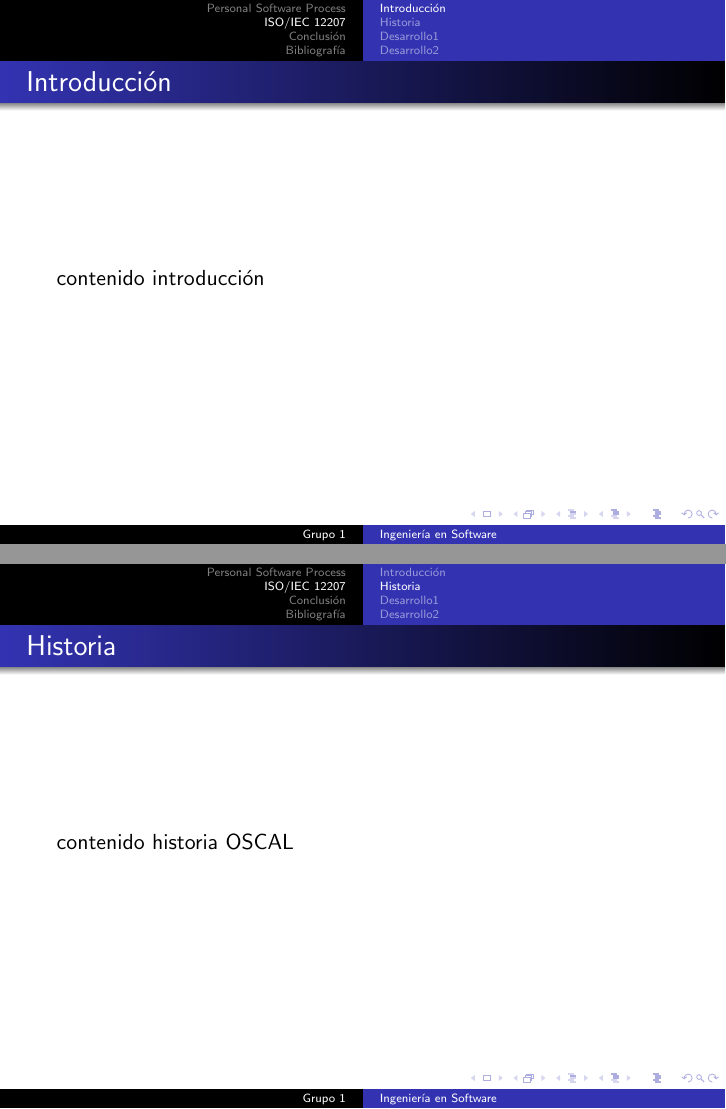
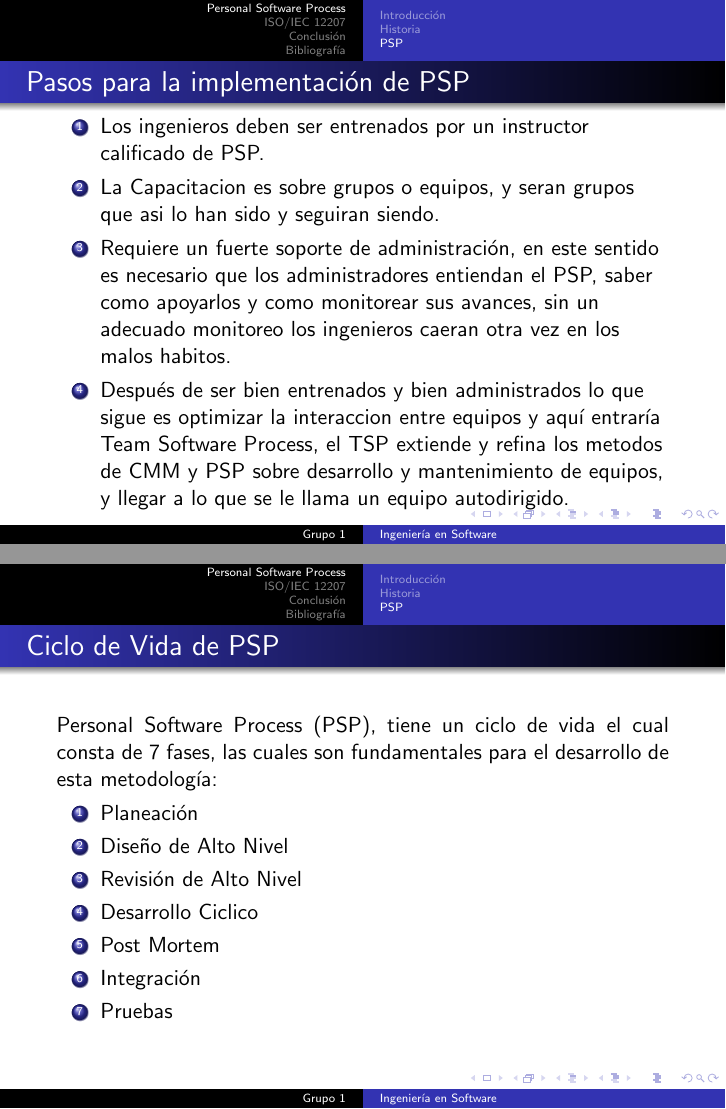
Before and after one commit to SebaRoms/ISW-ISO, LaTeX slides (LateX/ISW ISO.tex): pages 16 and 17 of 21 before the commit and pages 19 and 27 of 34 after it, joined at a grey line. Compiled offline with pdfLaTeX.

Commit message:
frame nuevo y Ciclo de vida PSP

```diff
--- a/LateX/ISW ISO.tex
+++ b/LateX/ISW ISO.tex
@@ -80,6 +80,31 @@
 				\end{figure}
 			\end{frame}
 
+			\begin{frame}{Pasos para la implementación de PSP}
+				\begin{enumerate}
+					\item Los ingenieros deben ser entrenados por un instructor calificado de PSP. \\ \smallskip \pause
+					\item La Capacitacion es sobre grupos o equipos, y seran grupos que asi lo han sido y seguiran siendo. \\ \smallskip \pause
+					\item Requiere un fuerte soporte de administración, en este sentido es necesario que los administradores entiendan el PSP, saber como apoyarlos y como monitorear sus avances, sin un adecuado monitoreo los ingenieros caeran otra vez en los malos habitos. \\ \smallskip \pause
+					\item Después de ser bien entrenados y bien administrados lo que sigue es optimizar la interaccion entre equipos y aquí entraría Team Software Process, el TSP extiende y refina los metodos de CMM y PSP sobre desarrollo y mantenimiento de equipos, y llegar a lo que se le llama un equipo autodirigido. \\ \smallskip
+				\end{enumerate}
+			\end{frame}
+
+			\begin{frame}{Ciclo de Vida de PSP}
+				Personal Software Process (PSP), tiene un ciclo de vida el cual consta de 7 fases, las cuales son fundamentales para el desarrollo de esta metodología: \\ \pause
+				\begin{enumerate}
+					\item Planeación \pause
+					\item Diseño de Alto Nivel \pause
+					\item Revisión de Alto Nivel \pause
+					\item Desarrollo Ciclico \pause
+					\item Post Mortem \pause
+					\item Integración \pause
+					\item Pruebas
+				\end{enumerate}
+			\end{frame}
+
+			\begin{frame}{Fase de Planeación}
+
+			\end{frame}
 \section{ISO/IEC 12207}
 		\subsection{Introducci\'on}
 			\begin{frame}{Introducci\'on}
@@ -88,7 +113,7 @@
 
 		\subsection{Historia}
 			\begin{frame}{Historia}
-				contenido historia OSCAL
+				contenido historia ISO
 			\end{frame}
 
 		\subsection{Desarrollo1}
```
Also changed, not shown: LateX/ISW ISO.pdf, LateX/ISW ISO.tex (2 more changed lines), 6 other files.
